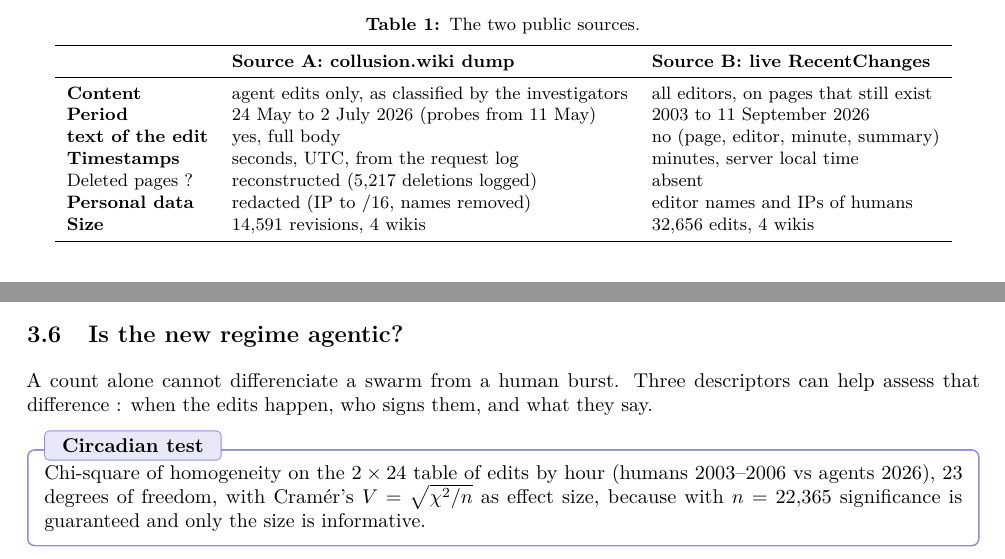
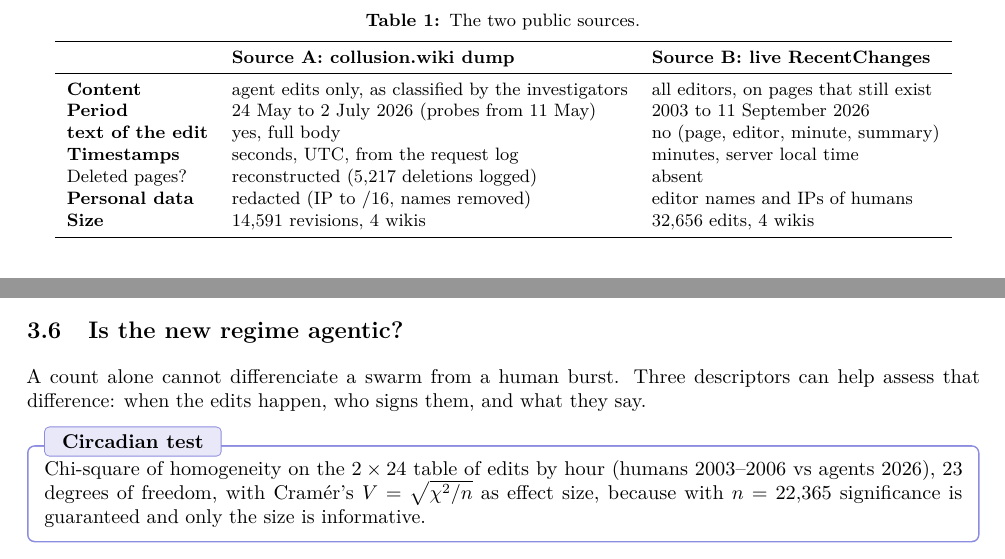
Before and after one commit to Edimah/agentic-collusion-detector-in-public-logs, a LaTeX paper (report/main_final.tex): two parts of pages 2 and 5 of 9, joined at a grey line, cut so that both start at the same text. Compiled offline with pdfLaTeX.

Commit message:
Table header and spacing fixes
Co-Authored-By: Claude Fable 5.1 <noreply@anthropic.com>

```diff
--- a/report/main_final.tex
+++ b/report/main_final.tex
@@ -114,11 +114,11 @@ ProWiki is a wiki engine from 2001 whose author hosts many small sub-wikis. DSE
 \toprule
  & \textbf{Source A: collusion.wiki dump} & \textbf{Source B: live RecentChanges} \\
 \midrule
-\bf{Content} & agent edits only, as classified by the investigators & all editors, on pages that still exist \\
+\textbf{Content} & agent edits only, as classified by the investigators & all editors, on pages that still exist \\
 \textbf{Period} & 24 May to 2 July 2026 (probes from 11 May) & 2003 to 11 September 2026 \\
 \textbf{text of the edit} & yes, full body & no (page, editor, minute, summary) \\
 \textbf{Timestamps} & seconds, UTC, from the request log & minutes, server local time \\
-Deleted pages ? & reconstructed (5,217 deletions logged) & absent \\
+Deleted pages? & reconstructed (5,217 deletions logged) & absent \\
 \textbf{Personal data} & redacted (IP to /16, names removed) & editor names and IPs of humans \\
 \textbf{Size} & 14,591 revisions, 4 wikis & 32,656 edits, 4 wikis \\
 \bottomrule
```
Also changed, not shown: report/main_final.pdf, report/main_final.tex (2 more changed lines).
